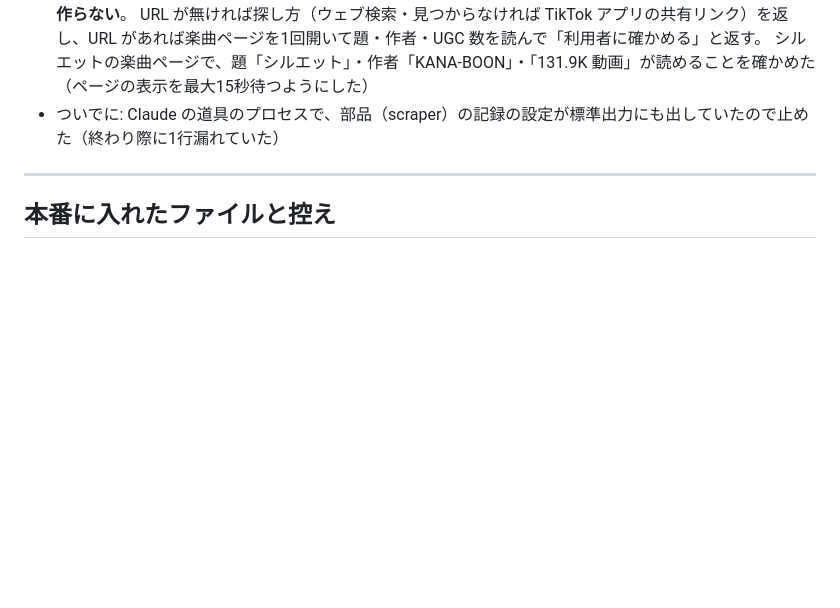
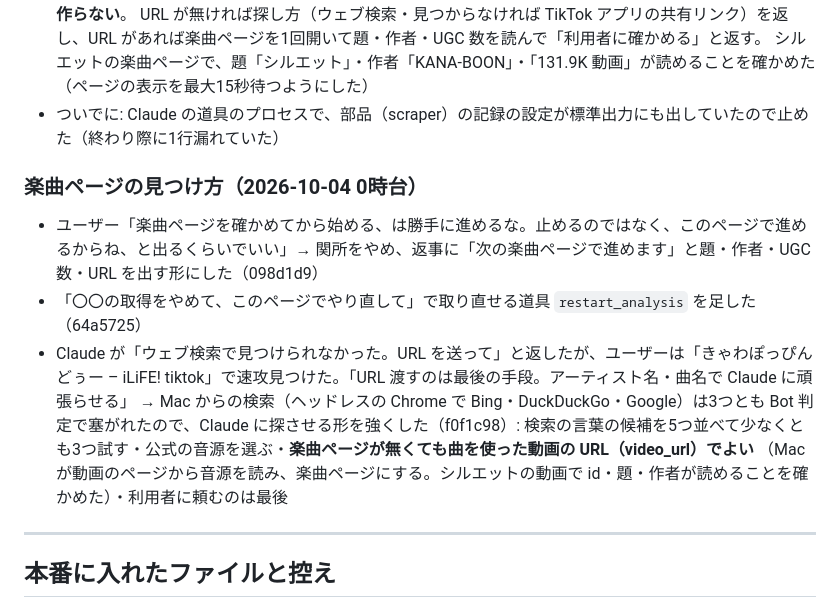
Before and after one commit to astrowidow/TikTok-ugc-analyzer, a Markdown page: docs/STAGE4_LOG.md, the part around the change. Drawn GitHub-style; blank space fills up the shorter version.

Commit message:
作業記録: 楽曲ページの見つけ方
Co-Authored-By: Claude Opus 5.5 <noreply@anthropic.com>

```diff
--- a/docs/STAGE4_LOG.md
+++ b/docs/STAGE4_LOG.md
@@ -368,6 +368,15 @@ Claude デスクトップを開き直し（2回）／運営向けメニューの
   シルエットの楽曲ページで、題「シルエット」・作者「KANA-BOON」・「131.9K 動画」が読めることを確かめた（ページの表示を最大15秒待つようにした）
 - ついでに: Claude の道具のプロセスで、部品（scraper）の記録の設定が標準出力にも出していたので止めた（終わり際に1行漏れていた）
 
+### 楽曲ページの見つけ方（2026-10-04 0時台）
+
+- ユーザー「楽曲ページを確かめてから始める、は勝手に進めるな。止めるのではなく、このページで進めるからね、と出るくらいでいい」→ 関所をやめ、返事に「次の楽曲ページで進めます」と題・作者・UGC 数・URL を出す形にした（098d1d9）
+- 「〇〇の取得をやめて、このページでやり直して」で取り直せる道具 `restart_analysis` を足した（64a5725）
+- Claude が「ウェブ検索で見つけられなかった。URL を送って」と返したが、ユーザーは「きゃわぽっぴんどぅー – iLiFE! tiktok」で速攻見つけた。「URL 渡すのは最後の手段。アーティスト名・曲名で Claude に頑張らせる」
+  → Mac からの検索（ヘッドレスの Chrome で Bing・DuckDuckGo・Google）は3つとも Bot 判定で塞がれたので、Claude に探させる形を強くした（f0f1c98）:
+  検索の言葉の候補を5つ並べて少なくとも3つ試す・公式の音源を選ぶ・**楽曲ページが無くても曲を使った動画の URL（video_url）でよい**
+  （Mac が動画のページから音源を読み、楽曲ページにする。シルエットの動画で id・題・作者が読めることを確かめた）・利用者に頼むのは最後
+
 ---
 
 ## 本番に入れたファイルと控え
```
